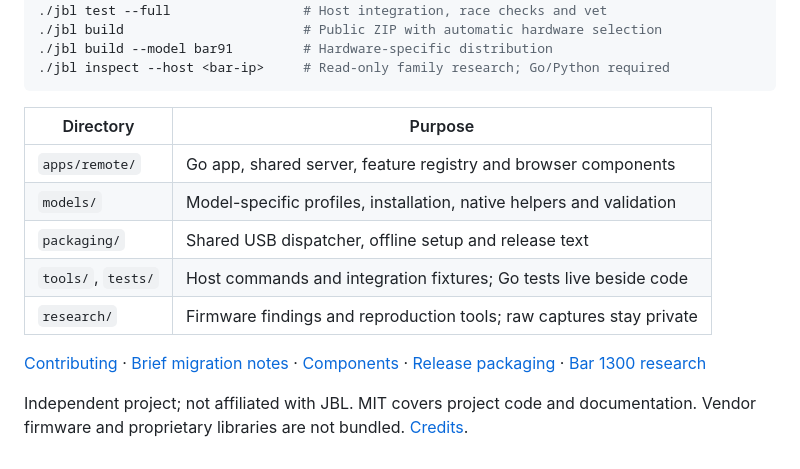
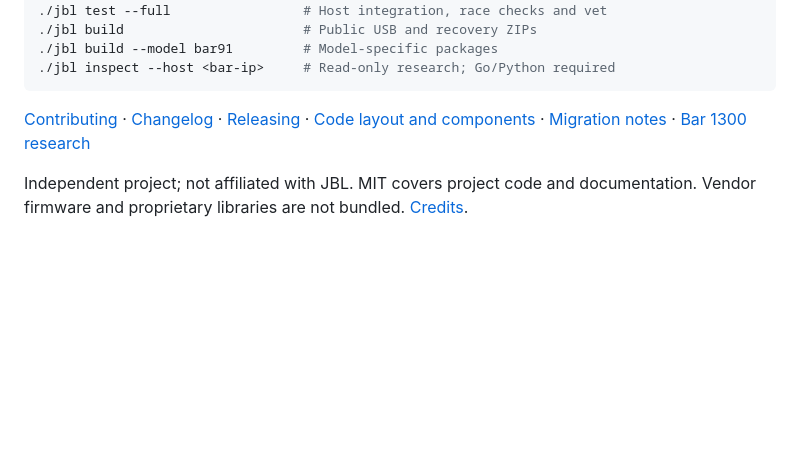
Before and after one commit to kisinga/jbl-bar-9.1, a Markdown page: README.md, the part around one of its changes. Rendered like a GitHub page; blank space fills up the shorter version.

````diff
--- a/README.md
+++ b/README.md
@@ -71,21 +117,13 @@ rename installed directories. [Existing installation guidance](models/bar91/READ
 ./jbl test                        # Fast Go tests
 ./jbl test --full                 # Host integration, race checks and vet
-./jbl build                       # Public ZIP with automatic hardware selection
-./jbl build --model bar91         # Hardware-specific distribution
-./jbl inspect --host <bar-ip>     # Read-only family research; Go/Python required
+./jbl build                       # Public USB and recovery ZIPs
+./jbl build --model bar91         # Model-specific packages
+./jbl inspect --host <bar-ip>     # Read-only research; Go/Python required
 ```
 
-| Directory | Purpose |
-| --- | --- |
-| `apps/remote/` | Go app, shared server, feature registry and browser components |
-| `models/` | Model-specific profiles, installation, native helpers and validation |
-| `packaging/` | Shared USB dispatcher, offline setup and release text |
-| `tools/`, `tests/` | Host commands and integration fixtures; Go tests live beside code |
-| `research/` | Firmware findings and reproduction tools; raw captures stay private |
-
-[Contributing](CONTRIBUTING.md) · [Brief migration notes](docs/MIGRATION.md) ·
-[Components](docs/COMPONENTS.md) · [Release packaging](docs/RELEASING.md) ·
-[Bar 1300 research](research/bar-family/bar1300/README.md)
+[Contributing](CONTRIBUTING.md) · [Changelog](CHANGELOG.md) ·
+[Releasing](docs/RELEASING.md) · [Code layout and components](docs/COMPONENTS.md) ·
+[Migration notes](docs/MIGRATION.md) · [Bar 1300 research](research/bar-family/bar1300/README.md)
 
 Independent project; not affiliated with JBL. MIT covers project code and
 documentation. Vendor firmware and proprietary libraries are not bundled.
````
Also changed, not shown: other parts of README.md (+98 -52 lines), CHANGELOG.md (added, +19 -0 lines), docs/RELEASING.md (+67 -27 lines), docs/web-remote-advanced.png (added), docs/web-remote.png, 6 other files.
